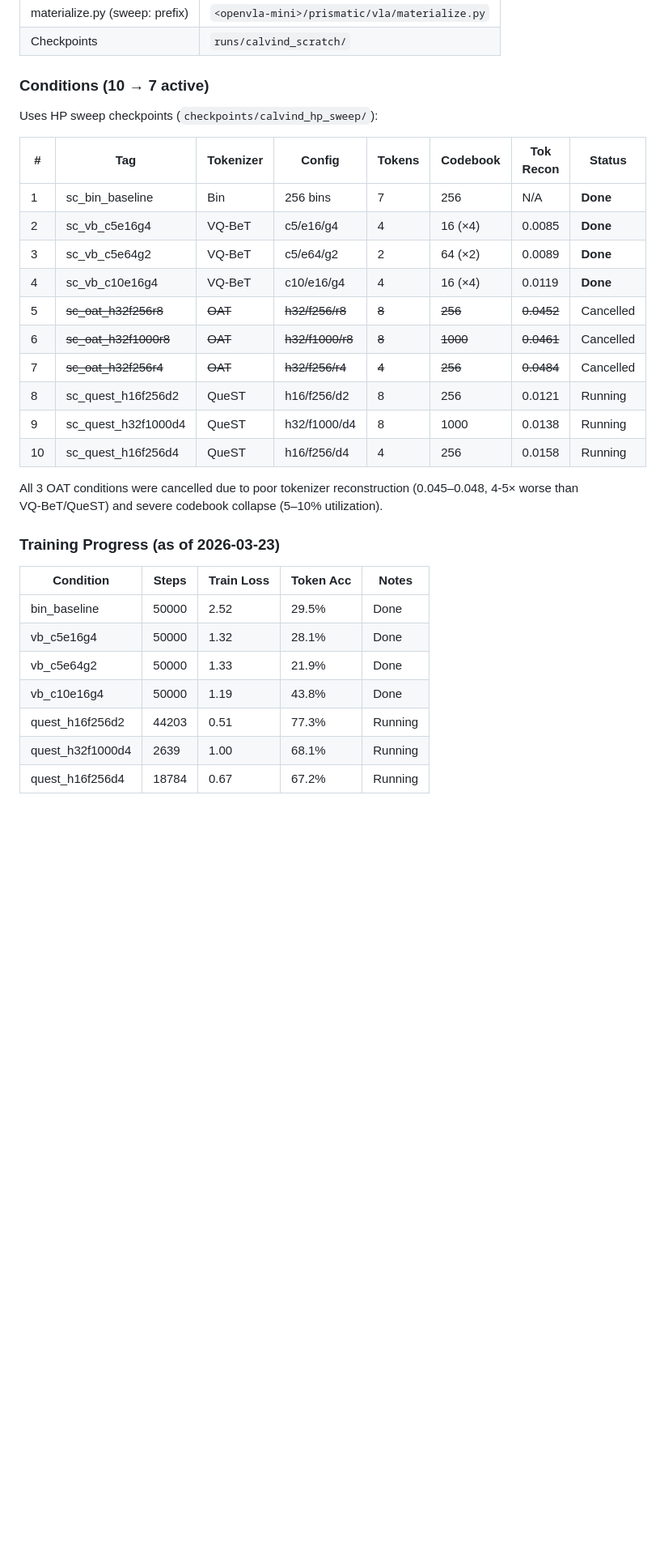
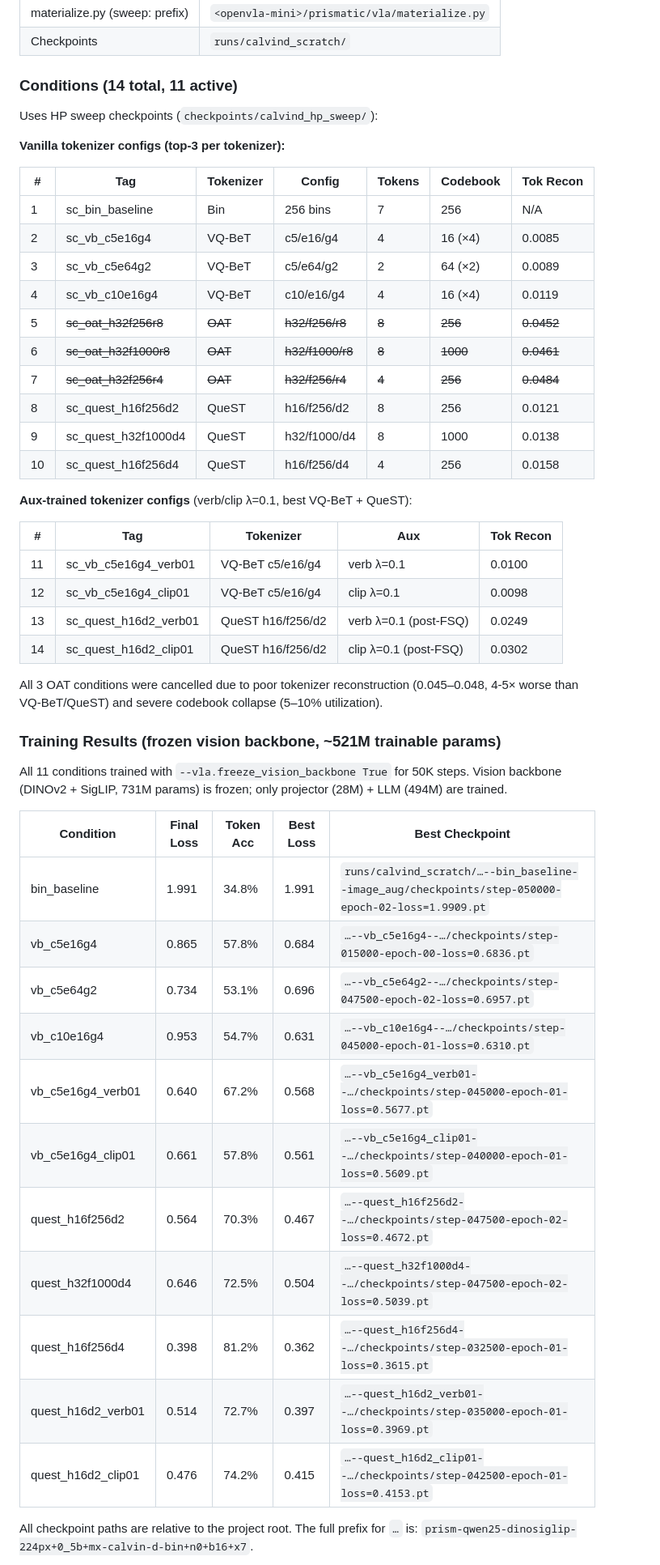
Before and after one commit to JTSIV1/VLA-in-reverse-VA-to-L-classifier, a Markdown page: calvin_sweep.md, the part around one of its changes. Shown at 81% size. Rendered like a GitHub page; blank space fills up the shorter version.

Commit message:
policy training done, eval pending

```diff
--- a/calvin_sweep.md
+++ b/calvin_sweep.md
@@ -305,35 +360,57 @@ on CALVIN-D only (no OXE pretraining).
 | materialize.py (sweep: prefix) | `<openvla-mini>/prismatic/vla/materialize.py` |
 | Checkpoints | `runs/calvind_scratch/` |
 
-### Conditions (10 → 7 active)
+### Conditions (14 total, 11 active)
 Uses HP sweep checkpoints (`checkpoints/calvind_hp_sweep/`):
 
-| # | Tag | Tokenizer | Config | Tokens | Codebook | Tok Recon | Status |
-|---|-----|-----------|--------|--------|----------|-----------|--------|
-| 1 | sc_bin_baseline | Bin | 256 bins | 7 | 256 | N/A | **Done** |
-| 2 | sc_vb_c5e16g4 | VQ-BeT | c5/e16/g4 | 4 | 16 (×4) | 0.0085 | **Done** |
-| 3 | sc_vb_c5e64g2 | VQ-BeT | c5/e64/g2 | 2 | 64 (×2) | 0.0089 | **Done** |
-| 4 | sc_vb_c10e16g4 | VQ-BeT | c10/e16/g4 | 4 | 16 (×4) | 0.0119 | **Done** |
-| 5 | ~~sc_oat_h32f256r8~~ | ~~OAT~~ | ~~h32/f256/r8~~ | ~~8~~ | ~~256~~ | ~~0.0452~~ | Cancelled |
-| 6 | ~~sc_oat_h32f1000r8~~ | ~~OAT~~ | ~~h32/f1000/r8~~ | ~~8~~ | ~~1000~~ | ~~0.0461~~ | Cancelled |
-| 7 | ~~sc_oat_h32f256r4~~ | ~~OAT~~ | ~~h32/f256/r4~~ | ~~4~~ | ~~256~~ | ~~0.0484~~ | Cancelled |
-| 8 | sc_quest_h16f256d2 | QueST | h16/f256/d2 | 8 | 256 | 0.0121 | Running |
-| 9 | sc_quest_h32f1000d4 | QueST | h32/f1000/d4 | 8 | 1000 | 0.0138 | Running |
-| 10 | sc_quest_h16f256d4 | QueST | h16/f256/d4 | 4 | 256 | 0.0158 | Running |
+**Vanilla tokenizer configs (top-3 per tokenizer):**
+
+| # | Tag | Tokenizer | Config | Tokens | Codebook | Tok Recon |
+|---|-----|-----------|--------|--------|----------|-----------|
+| 1 | sc_bin_baseline | Bin | 256 bins | 7 | 256 | N/A |
+| 2 | sc_vb_c5e16g4 | VQ-BeT | c5/e16/g4 | 4 | 16 (×4) | 0.0085 |
+| 3 | sc_vb_c5e64g2 | VQ-BeT | c5/e64/g2 | 2 | 64 (×2) | 0.0089 |
+| 4 | sc_vb_c10e16g4 | VQ-BeT | c10/e16/g4 | 4 | 16 (×4) | 0.0119 |
+| 5 | ~~sc_oat_h32f256r8~~ | ~~OAT~~ | ~~h32/f256/r8~~ | ~~8~~ | ~~256~~ | ~~0.0452~~ |
+| 6 | ~~sc_oat_h32f1000r8~~ | ~~OAT~~ | ~~h32/f1000/r8~~ | ~~8~~ | ~~1000~~ | ~~0.0461~~ |
+| 7 | ~~sc_oat_h32f256r4~~ | ~~OAT~~ | ~~h32/f256/r4~~ | ~~4~~ | ~~256~~ | ~~0.0484~~ |
+| 8 | sc_quest_h16f256d2 | QueST | h16/f256/d2 | 8 | 256 | 0.0121 |
+| 9 | sc_quest_h32f1000d4 | QueST | h32/f1000/d4 | 8 | 1000 | 0.0138 |
+| 10 | sc_quest_h16f256d4 | QueST | h16/f256/d4 | 4 | 256 | 0.0158 |
+
+**Aux-trained tokenizer configs** (verb/clip λ=0.1, best VQ-BeT + QueST):
+
+| # | Tag | Tokenizer | Aux | Tok Recon |
+|---|-----|-----------|-----|-----------|
+| 11 | sc_vb_c5e16g4_verb01 | VQ-BeT c5/e16/g4 | verb λ=0.1 | 0.0100 |
+| 12 | sc_vb_c5e16g4_clip01 | VQ-BeT c5/e16/g4 | clip λ=0.1 | 0.0098 |
+| 13 | sc_quest_h16d2_verb01 | QueST h16/f256/d2 | verb λ=0.1 (post-FSQ) | 0.0249 |
+| 14 | sc_quest_h16d2_clip01 | QueST h16/f256/d2 | clip λ=0.1 (post-FSQ) | 0.0302 |
 
 All 3 OAT conditions were cancelled due to poor tokenizer reconstruction (0.045–0.048,
 4-5× worse than VQ-BeT/QueST) and severe codebook collapse (5–10% utilization).
 
-### Training Progress (as of 2026-03-23)
+### Training Results (frozen vision backbone, ~521M trainable params)
 
-| Condition | Steps | Train Loss | Token Acc | Notes |
-|-----------|-------|-----------|-----------|-------|
-| bin_baseline | 50000 | 2.52 | 29.5% | Done |
-| vb_c5e16g4 | 50000 | 1.32 | 28.1% | Done |
-| vb_c5e64g2 | 50000 | 1.33 | 21.9% | Done |
-| vb_c10e16g4 | 50000 | 1.19 | 43.8% | Done |
-| quest_h16f256d2 | 44203 | 0.51 | 77.3% | Running |
-| quest_h32f1000d4 | 2639 | 1.00 | 68.1% | Running |
-| quest_h16f256d4 | 18784 | 0.67 | 67.2% | Running |
+All 11 conditions trained with `--vla.freeze_vision_backbone True` for 50K steps.
+Vision backbone (DINOv2 + SigLIP, 731M params) is frozen; only projector (28M) +
+LLM (494M) are trained.
+
+| Condition | Final Loss | Token Acc | Best Loss | Best Checkpoint |
+|-----------|-----------|-----------|-----------|-----------------|
+| bin_baseline | 1.991 | 34.8% | 1.991 | `runs/calvind_scratch/…--bin_baseline--image_aug/checkpoints/step-050000-epoch-02-loss=1.9909.pt` |
+| vb_c5e16g4 | 0.865 | 57.8% | 0.684 | `…--vb_c5e16g4--…/checkpoints/step-015000-epoch-00-loss=0.6836.pt` |
+| vb_c5e64g2 | 0.734 | 53.1% | 0.696 | `…--vb_c5e64g2--…/checkpoints/step-047500-epoch-02-loss=0.6957.pt` |
+| vb_c10e16g4 | 0.953 | 54.7% | 0.631 | `…--vb_c10e16g4--…/checkpoints/step-045000-epoch-01-loss=0.6310.pt` |
+| vb_c5e16g4_verb01 | 0.640 | 67.2% | 0.568 | `…--vb_c5e16g4_verb01--…/checkpoints/step-045000-epoch-01-loss=0.5677.pt` |
+| vb_c5e16g4_clip01 | 0.661 | 57.8% | 0.561 | `…--vb_c5e16g4_clip01--…/checkpoints/step-040000-epoch-01-loss=0.5609.pt` |
+| quest_h16f256d2 | 0.564 | 70.3% | 0.467 | `…--quest_h16f256d2--…/checkpoints/step-047500-epoch-02-loss=0.4672.pt` |
+| quest_h32f1000d4 | 0.646 | 72.5% | 0.504 | `…--quest_h32f1000d4--…/checkpoints/step-047500-epoch-02-loss=0.5039.pt` |
+| quest_h16f256d4 | 0.398 | 81.2% | 0.362 | `…--quest_h16f256d4--…/checkpoints/step-032500-epoch-01-loss=0.3615.pt` |
+| quest_h16d2_verb01 | 0.514 | 72.7% | 0.397 | `…--quest_h16d2_verb01--…/checkpoints/step-035000-epoch-01-loss=0.3969.pt` |
+| quest_h16d2_clip01 | 0.476 | 74.2% | 0.415 | `…--quest_h16d2_clip01--…/checkpoints/step-042500-epoch-01-loss=0.4153.pt` |
+
+All checkpoint paths are relative to the project root. The full prefix for `…` is:
+`prism-qwen25-dinosiglip-224px+0_5b+mx-calvin-d-bin+n0+b16+x7`.
 
 **Important caveat on token accuracy**: Token accuracy is not directly comparable across
```
Also changed, not shown: other parts of calvin_sweep.md (+76 -18 lines).
